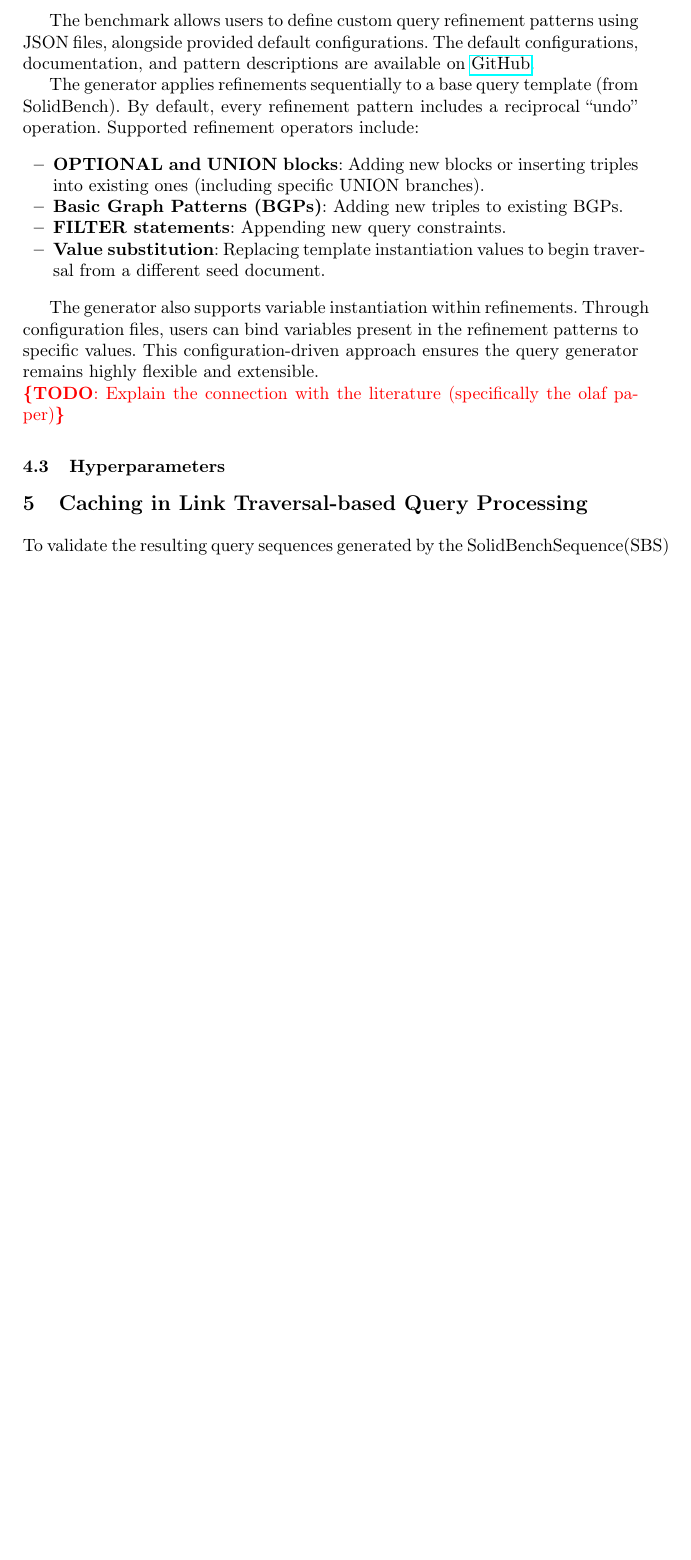
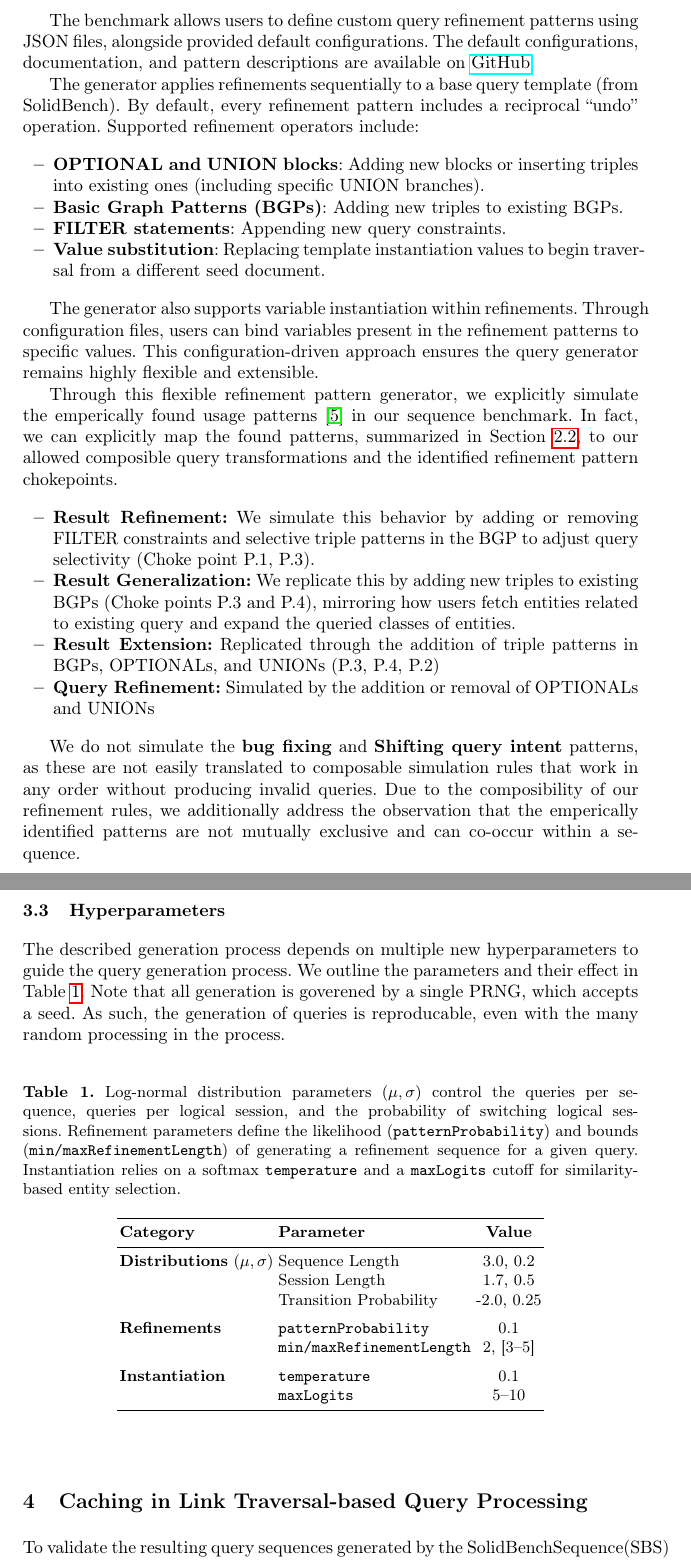
Before and after one commit to RubenEschauzier/simulated-query-sequence-paper, a LaTeX thesis (main.tex, which reads sections/benchmark.tex): part of page 10 of 12 before the commit and two parts of pages 10 and 11 of 17 after it, the two joined at a grey line, cut so that both start at the same text, the shorter picture padded with empty space. Compiled offline with pdfLaTeX.

Commit message:
Finish draft of benchmark explanation

```diff
--- a/main.tex
+++ b/main.tex
@@ -7,6 +7,7 @@
 \usepackage[T1]{fontenc}
 \usepackage{enumitem,amssymb}
 \usepackage{amsmath}
+\usepackage{booktabs}
 
 \newlist{todolist}{itemize}{2}
 \setlist[todolist]{label=$\square$}
--- a/sections/benchmark.tex
+++ b/sections/benchmark.tex
@@ -129,5 +129,56 @@ The generator also supports variable instantiation within refinements.
 Through configuration files, users can bind variables present in the refinement patterns to specific values.
 This configuration-driven approach ensures the query generator remains highly flexible and extensible.
 
-\TODO{Explain the connection with the literature (specifically the olaf paper)}
+Through this flexible refinement pattern generator, we explicitly simulate the emperically found usage patterns~\cite{arenas2025exploring}
+in our sequence benchmark. In fact, we can explicitly map the found patterns, summarized in Section~\ref{sec:related_work_qup},
+to our allowed composible query transformations and the identified refinement pattern chokepoints.
+
+\begin{itemize}
+    \item \textbf{Result Refinement:} We simulate this behavior by adding or removing FILTER constraints and selective triple patterns in the BGP
+    to adjust query selectivity (Choke point P.1, P.3).
+    \item \textbf{Result Generalization:} We replicate this by adding new triples to existing BGPs
+    (Choke points P.3 and P.4), mirroring how users fetch entities related to existing query and expand the queried classes of entities.
+    \item \textbf{Result Extension:} Replicated through the addition of triple patterns in BGPs, OPTIONALs, and UNIONs (P.3, P.4, P.2)
+    \item \textbf{Query Refinement:} Simulated by the addition or removal of OPTIONALs and UNIONs
+\end{itemize}
+
+We do not simulate the \textbf{bug fixing} and \textbf{Shifting query intent} patterns, as these are not easily translated to composable
+simulation rules that work in any order without producing invalid queries.
+Due to the composibility of our refinement rules, we additionally address the observation that the emperically identified patterns are
+not mutually exclusive and can co-occur within a sequence.
+
 \subsection{Hyperparameters}
+
+The described generation process depends on multiple new hyperparameters to guide the query generation process.
+We outline the parameters and their effect in Table~\ref{tab:generation_hyperparameters}. Note that all generation
+is goverened by a single PRNG, which accepts a seed. As such, the generation of queries is reproducable, even
+with the many random processing in the process.
+
+\begin{table}[ht]
+    \centering
+    \caption{Log-normal distribution parameters ($\mu, \sigma$) control the queries per sequence,
+    queries per logical session, and the probability of switching logical sessions.
+    Refinement parameters define the likelihood (\texttt{patternProbability})
+    and bounds (\texttt{min/maxRefinementLength}) of generating a refinement sequence for a given query.
+    Instantiation relies on a softmax \texttt{temperature} and a \texttt{maxLogits}
+    cutoff for similarity-based entity selection.}
+    \label{tab:generation_hyperparameters}
+    \begin{tabular}{l l c}
+        \toprule
+        \textbf{Category} & \textbf{Parameter} & \textbf{Value} \\
+        \midrule
+        \textbf{Distributions} ($\mu, \sigma$)
+        & Sequence Length & 3.0, 0.2 \\
+        & Session Length & 1.7, 0.5 \\
+        & Transition Probability & -2.0, 0.25 \\
+        \addlinespace
+        \textbf{Refinements}
+        & \texttt{patternProbability} & 0.1 \\
+        & \texttt{min/maxRefinementLength} & 2, [3--5] \\
+        \addlinespace
+        \textbf{Instantiation}
+        & \texttt{temperature} & 0.1 \\
+        & \texttt{maxLogits} & 5--10 \\
+        \bottomrule
+    \end{tabular}
+\end{table}
```
Also changed, not shown: references/bib.bib (+0 -16 lines), sections/introduction.tex (+32 -32 lines), sections/related-work.tex (+37 -1 lines), main.tex (2 more changed lines), sections/benchmark.tex (2 more changed lines), 1 other file.
